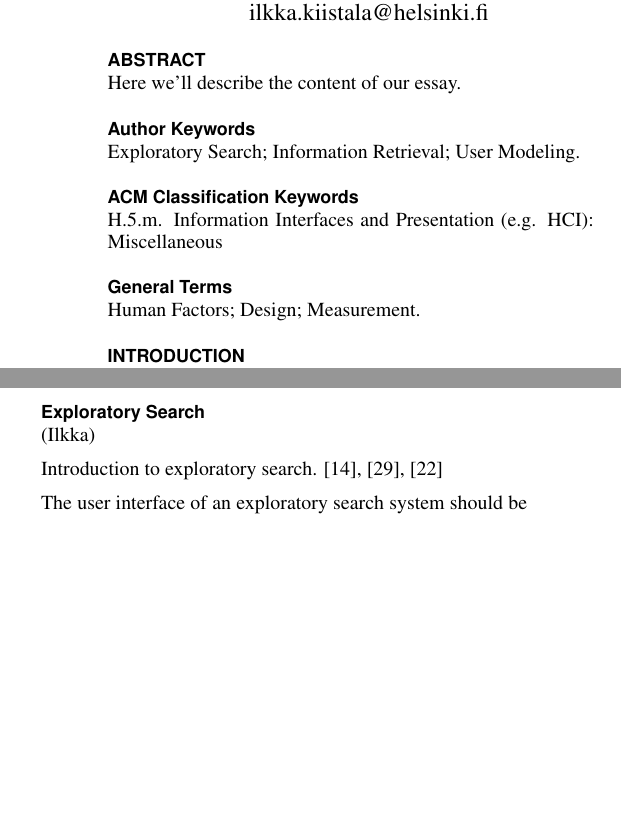
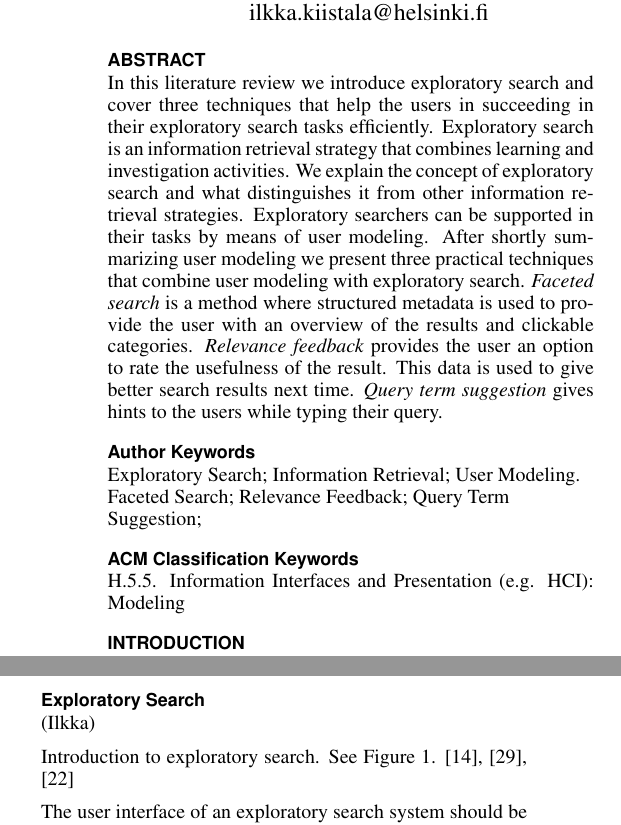
Before and after one commit to Tuire/umines, a LaTeX document (umines.tex): two parts of the columns of page 1 of 6 before the commit and two parts of the columns of page 1 of 7 after it, joined at a grey line, cut so that both start at the same text, the shorter picture padded with empty space. Compiled offline with pdfLaTeX.

Commit message:
Tuesday at Physicum

```diff
--- a/umines.tex
+++ b/umines.tex
@@ -1,5 +1,6 @@
 \documentclass{sigchi}
 
+\def\nimi{Supporting Exploratory Search with User Modeling}
 % Use this command to override the default ACM copyright statement (e.g. for preprints).
 % Consult the conference website for the camera-ready copyright statement.
 \toappear{
@@ -41,7 +42,7 @@ Second draft
 % since its job is to redefine many LaTeX commands.
 \usepackage[pdftex]{hyperref}
 \hypersetup{
-pdftitle={User Modeling in Exploratory Search},
+pdftitle={\nimi},
 pdfauthor={LaTeX},
 pdfkeywords={SIGCHI, proceedings, archival format},
 bookmarksnumbered,
@@ -85,19 +86,22 @@ FINLAND}
 \maketitle
 
 \begin{abstract}
-Here we'll describe the content of our essay.
+In this literature review we introduce exploratory search and cover three techniques that help the users in succeeding in their exploratory search tasks efficiently. Exploratory search is an information retrieval strategy that combines learning and investigation activities. We explain the concept of exploratory search and what distinguishes it from other information retrieval strategies. Exploratory searchers can be supported in their tasks by means of user modeling. After shortly summarizing user modeling we present three practical techniques that combine user modeling with exploratory search.
+\textit{Faceted search} is a method where structured metadata is used to provide the user with an overview of the results and clickable categories.
+\textit{Relevance feedback} provides the user an option to rate the usefulness of the result. This data is used to give better search results next time.
+\textit{Query term suggestion} gives hints to the users while typing their query.
 \end{abstract}
 
 \keywords{
-Exploratory Search; Information Retrieval; User Modeling.
+Exploratory Search;
+Information Retrieval;
+User Modeling.
+Faceted Search;
+Relevance Feedback;
+Query Term Suggestion;
 }
 
-\category{H.5.m.}{Information Interfaces and Presentation (e.g. HCI)}{Miscellaneous}
-
-
-\terms{
-Human Factors; Design; Measurement.
-}
+\category{H.5.5.}{Information Interfaces and Presentation (e.g. HCI)}{Modeling}
 
 \section{Introduction}
 In this literature review we introduce the problem of exploratory search and some solutions for the problem. We cover three techniques that help the user in succeeding in his exploratory search task efficiently.
@@ -125,4 +129,3 @@ The Conclusion chapter summarizes our findings.
 \subsection{Exploratory Search}
 (Ilkka)
 
-Introduction to exploratory search.
@@ -129,3 +138,4 @@ Introduction to exploratory search.
+Introduction to exploratory search. See Figure \ref{figure_3clouds}.
 \cite{march06}, \cite{white09}, \cite{tvaro11}
 
 %% Palstan leveys tuntuu olevan n. 245pt
```
Also changed, not shown: umines.pdf, umines.tex (8 more changed lines).
